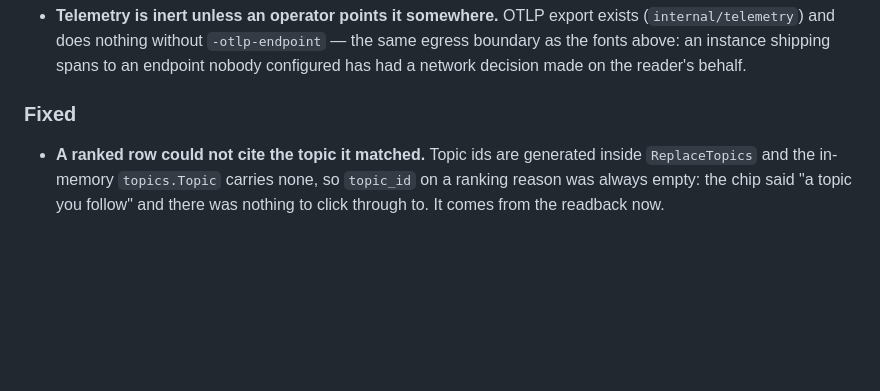
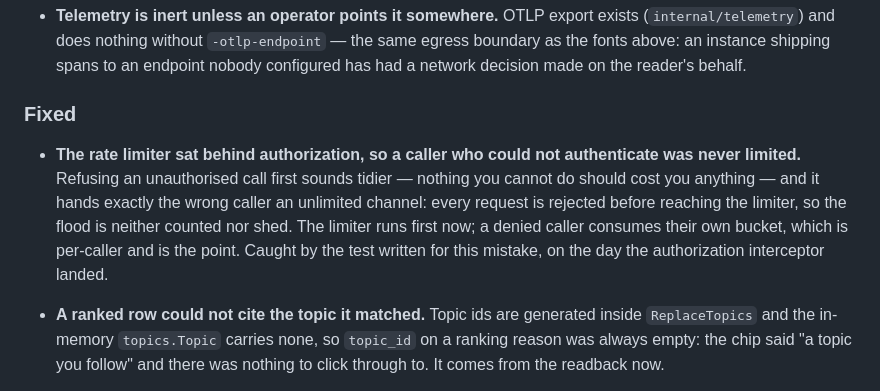
Before and after one commit to monstercameron/ArticleFlux, a Markdown page: CHANGELOG.md, the part around one of its changes. Rendered like a GitHub page; blank space fills up the shorter version.

Commit message:
Changelog: the limiter that only limited authenticated callers

```diff
--- a/CHANGELOG.md
+++ b/CHANGELOG.md
@@ -91,6 +91,12 @@ The full reasoning behind any entry lives in the commit message; this file is th
 
 ### Fixed
 
+- **The rate limiter sat behind authorization, so a caller who could not authenticate was never
+  limited.** Refusing an unauthorised call first sounds tidier — nothing you cannot do should cost
+  you anything — and it hands exactly the wrong caller an unlimited channel: every request is
+  rejected before reaching the limiter, so the flood is neither counted nor shed. The limiter runs
+  first now; a denied caller consumes their own bucket, which is per-caller and is the point. Caught
+  by the test written for this mistake, on the day the authorization interceptor landed.
 - **A ranked row could not cite the topic it matched.** Topic ids are generated inside
   `ReplaceTopics` and the in-memory `topics.Topic` carries none, so `topic_id` on a ranking reason
   was always empty: the chip said "a topic you follow" and there was nothing to click through to. It
```
Also changed, not shown: other parts of CHANGELOG.md (+49 -0 lines).
